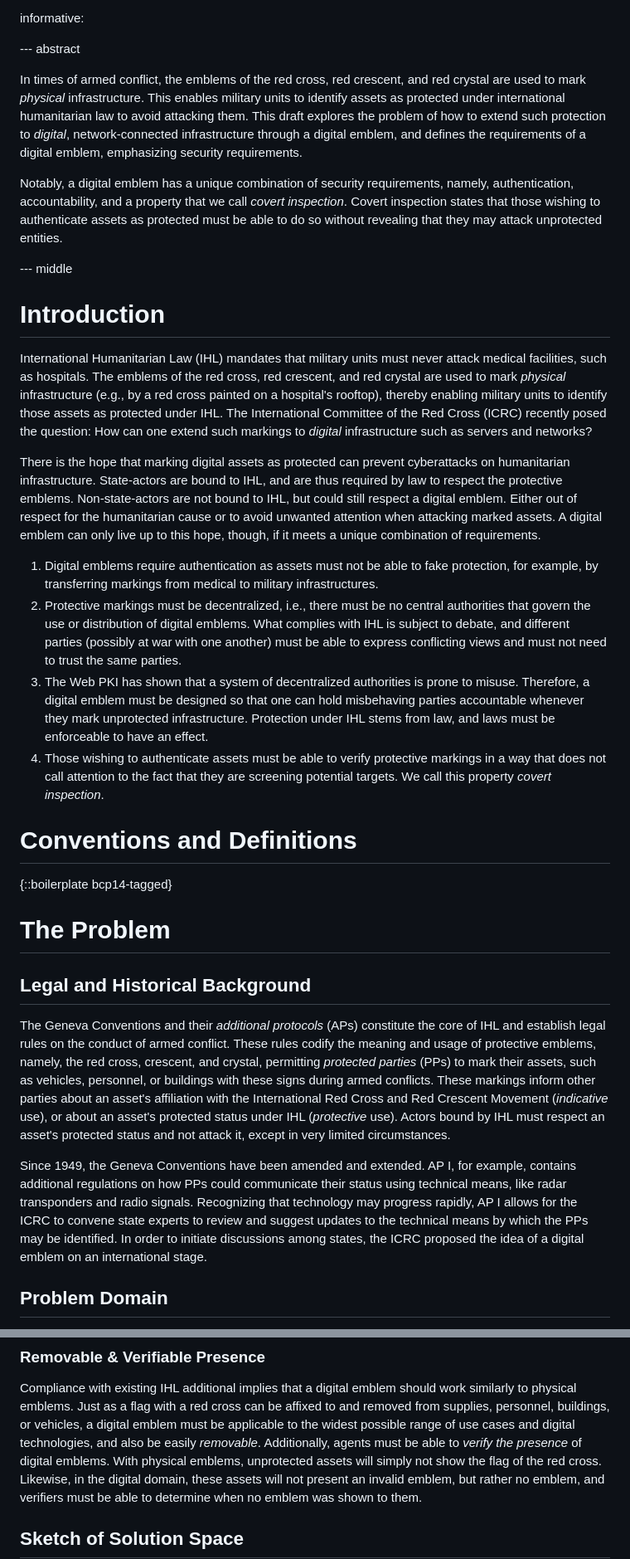
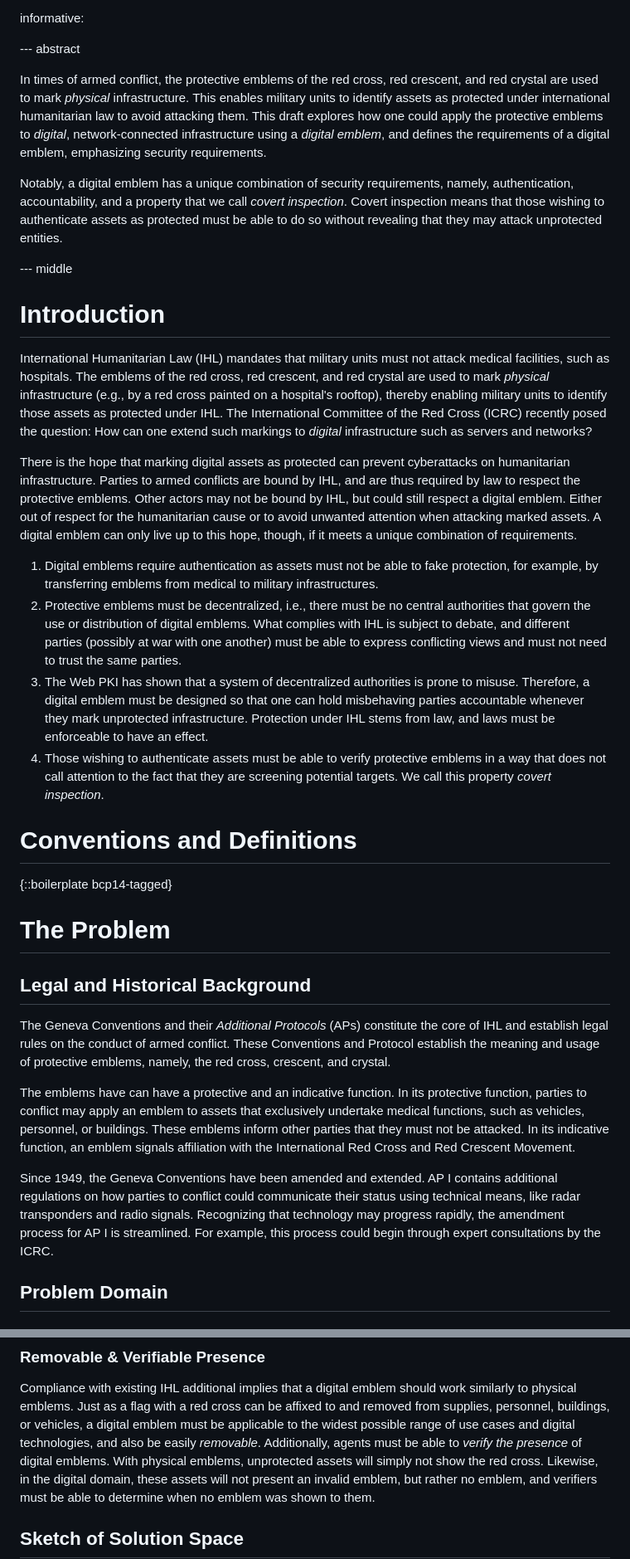
Before and after one commit to felixlinker/draft-linker-digital-emblem, a Markdown page: draft-linker-digital-emblem.md, 2 parts joined by grey strips. Shown: that part at 83% size. Drawn GitHub-style.

Commit message:
Legal feedback

```diff
--- a/draft-linker-digital-emblem.md
+++ b/draft-linker-digital-emblem.md
@@ -36,34 +36,34 @@ informative:
 
 --- abstract
 
-In times of armed conflict, the emblems of the red cross, red crescent, and red crystal are used to mark *physical* infrastructure.
+In times of armed conflict, the protective emblems of the red cross, red crescent, and red crystal are used to mark *physical* infrastructure.
 This enables military units to identify assets as protected under international humanitarian law to avoid attacking them.
-This draft explores the problem of how to extend such protection to *digital*, network-connected infrastructure through a digital emblem, and defines the requirements of a digital emblem, emphasizing security requirements.
+This draft explores how one could apply the protective emblems to *digital*, network-connected infrastructure using a *digital emblem*, and defines the requirements of a digital emblem, emphasizing security requirements.
 
 Notably, a digital emblem has a unique combination of security requirements, namely, authentication, accountability, and a property that we call *covert inspection*.
-Covert inspection states that those wishing to authenticate assets as protected must be able to do so without revealing that they may attack unprotected entities.
+Covert inspection means that those wishing to authenticate assets as protected must be able to do so without revealing that they may attack unprotected entities.
 
 --- middle
 
 # Introduction
 
-International Humanitarian Law (IHL) mandates that military units must never attack medical facilities, such as hospitals.
+International Humanitarian Law (IHL) mandates that military units must not attack medical facilities, such as hospitals.
 The emblems of the red cross, red crescent, and red crystal are used to mark *physical* infrastructure (e.g., by a red cross painted on a hospital's rooftop), thereby enabling military units to identify those assets as protected under IHL.
 The International Committee of the Red Cross (ICRC) recently posed the question: How can one extend such markings to *digital* infrastructure such as servers and networks? <!-- TODO: Cite report -->
 
 There is the hope that marking digital assets as protected can prevent cyberattacks on humanitarian infrastructure.
-State-actors are bound to IHL, and are thus required by law to respect the protective emblems.
-Non-state-actors are not bound to IHL, but could still respect a digital emblem.
+Parties to armed conflicts are bound by IHL, and are thus required by law to respect the protective emblems.
+Other actors may not be bound by IHL, but could still respect a digital emblem.
 Either out of respect for the humanitarian cause or to avoid unwanted attention when attacking marked assets.
 A digital emblem can only live up to this hope, though, if it meets a unique combination of requirements.
 
-1. Digital emblems require authentication as assets must not be able to fake protection, for example, by transferring markings from medical to military infrastructures.
-2. Protective markings must be decentralized, i.e., there must be no central authorities that govern the use or distribution of digital emblems.
+1. Digital emblems require authentication as assets must not be able to fake protection, for example, by transferring emblems from medical to military infrastructures.
+2. Protective emblems must be decentralized, i.e., there must be no central authorities that govern the use or distribution of digital emblems.
 What complies with IHL is subject to debate, and different parties (possibly at war with one another) must be able to express conflicting views and must not need to trust the same parties.
 3. The Web PKI has shown that a system of decentralized authorities is prone to misuse.
 Therefore, a digital emblem must be designed so that one can hold misbehaving parties accountable whenever they mark unprotected infrastructure.
 Protection under IHL stems from law, and laws must be enforceable to have an effect.
-4. Those wishing to authenticate assets must be able to verify protective markings in a way that does not call attention to the fact that they are screening potential targets.
+4. Those wishing to authenticate assets must be able to verify protective emblems in a way that does not call attention to the fact that they are screening potential targets.
 We call this property *covert inspection*.
 
 
@@ -75,15 +75,18 @@ We call this property *covert inspection*.
 
 ## Legal and Historical Background
 
-The Geneva Conventions and their *additional protocols* (APs) constitute the core of IHL and establish legal rules on the conduct of armed conflict.
-These rules codify the meaning and usage of protective emblems, namely, the red cross, crescent, and crystal, permitting *protected parties* (PPs) to mark their assets, such as vehicles, personnel, or buildings with these signs during armed conflicts.
-These markings inform other parties about an asset's affiliation with the International Red Cross and Red Crescent Movement (*indicative* use), or about an asset's protected status under IHL (*protective* use).
-Actors bound by IHL must respect an asset's protected status and not attack it, except in very limited circumstances.
+The Geneva Conventions and their *Additional Protocols* (APs) constitute the core of IHL and establish legal rules on the conduct of armed conflict.
+These Conventions and Protocol establish the meaning and usage of protective emblems, namely, the red cross, crescent, and crystal.
+
+The emblems have can have a protective and an indicative function.
+In its protective function, parties to conflict may apply an emblem to assets that exclusively undertake medical functions, such as vehicles, personnel, or buildings.
+These emblems inform other parties that they must not be attacked.
+In its indicative function, an emblem signals affiliation with the International Red Cross and Red Crescent Movement.
 
 Since 1949, the Geneva Conventions have been amended and extended.
-AP I, for example, contains additional regulations on how PPs could communicate their status using technical means, like radar transponders and radio signals.
-Recognizing that technology may progress rapidly, AP I allows for the ICRC to convene state experts to review and suggest updates to the technical means by which the PPs may be identified.
-In order to initiate discussions among states, the ICRC proposed the idea of a digital emblem on an international stage. <!-- TODO: Cite report -->
+AP I contains additional regulations on how parties to conflict could communicate their status using technical means, like radar transponders and radio signals.
+Recognizing that technology may progress rapidly, the amendment process for AP I is streamlined.
+For example, this process could begin through expert consultations by the ICRC.
 
 ## Problem Domain
 
@@ -138,7 +141,7 @@ Hence, a digital emblem must provide *accountability*.
 Compliance with existing IHL additional implies that a digital emblem should work similarly to physical emblems.
 Just as a flag with a red cross can be affixed to and removed from supplies, personnel, buildings, or vehicles, a digital emblem must be applicable to the widest possible range of use cases and digital technologies, and also be easily *removable*.
 Additionally, agents must be able to *verify the presence* of digital emblems.
-With physical emblems, unprotected assets will simply not show the flag of the red cross.
+With physical emblems, unprotected assets will simply not show the red cross.
 Likewise, in the digital domain, these assets will not present an invalid emblem, but rather no emblem, and verifiers must be able to determine when no emblem was shown to them.
 
 ## Sketch of Solution Space
```
